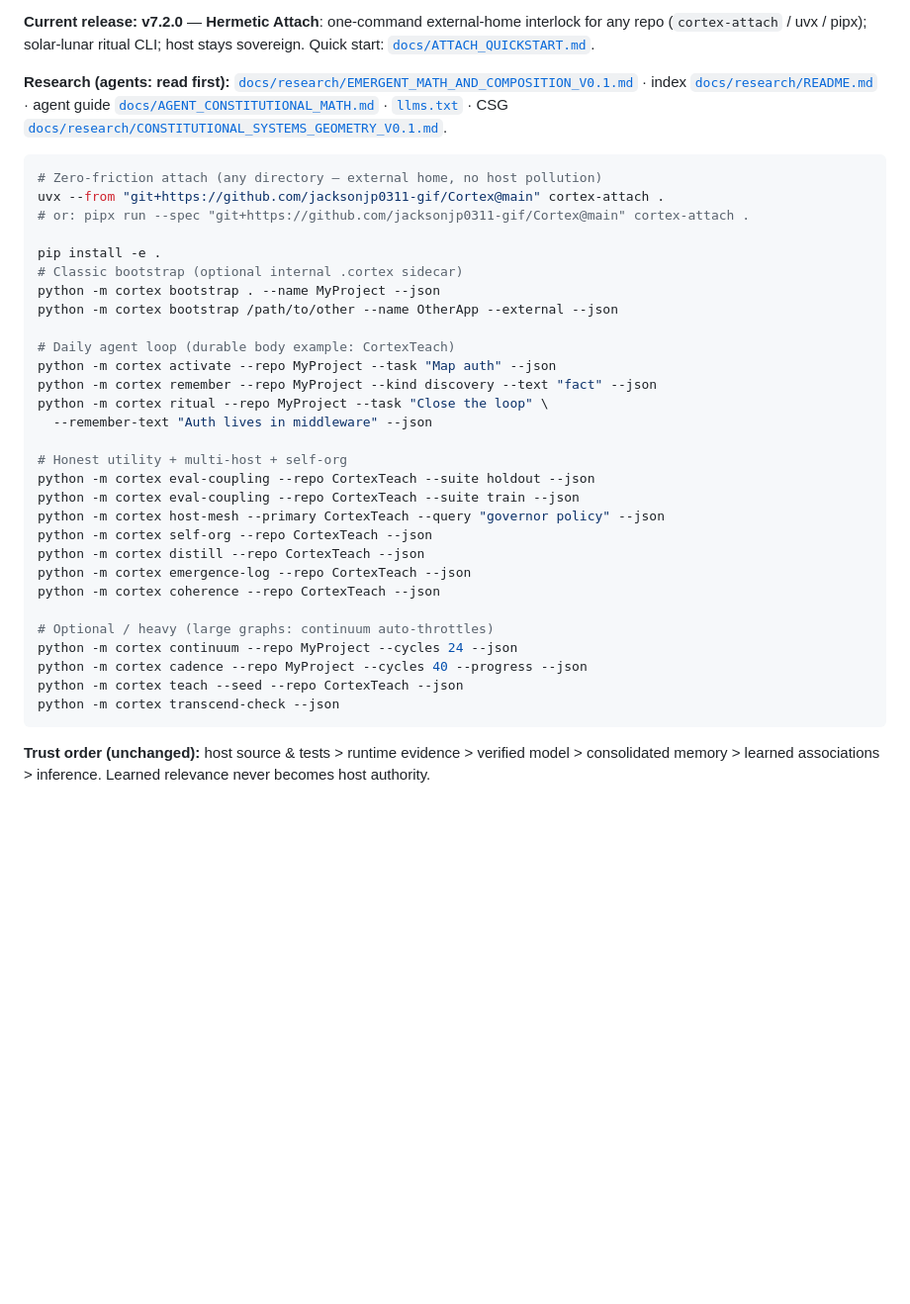
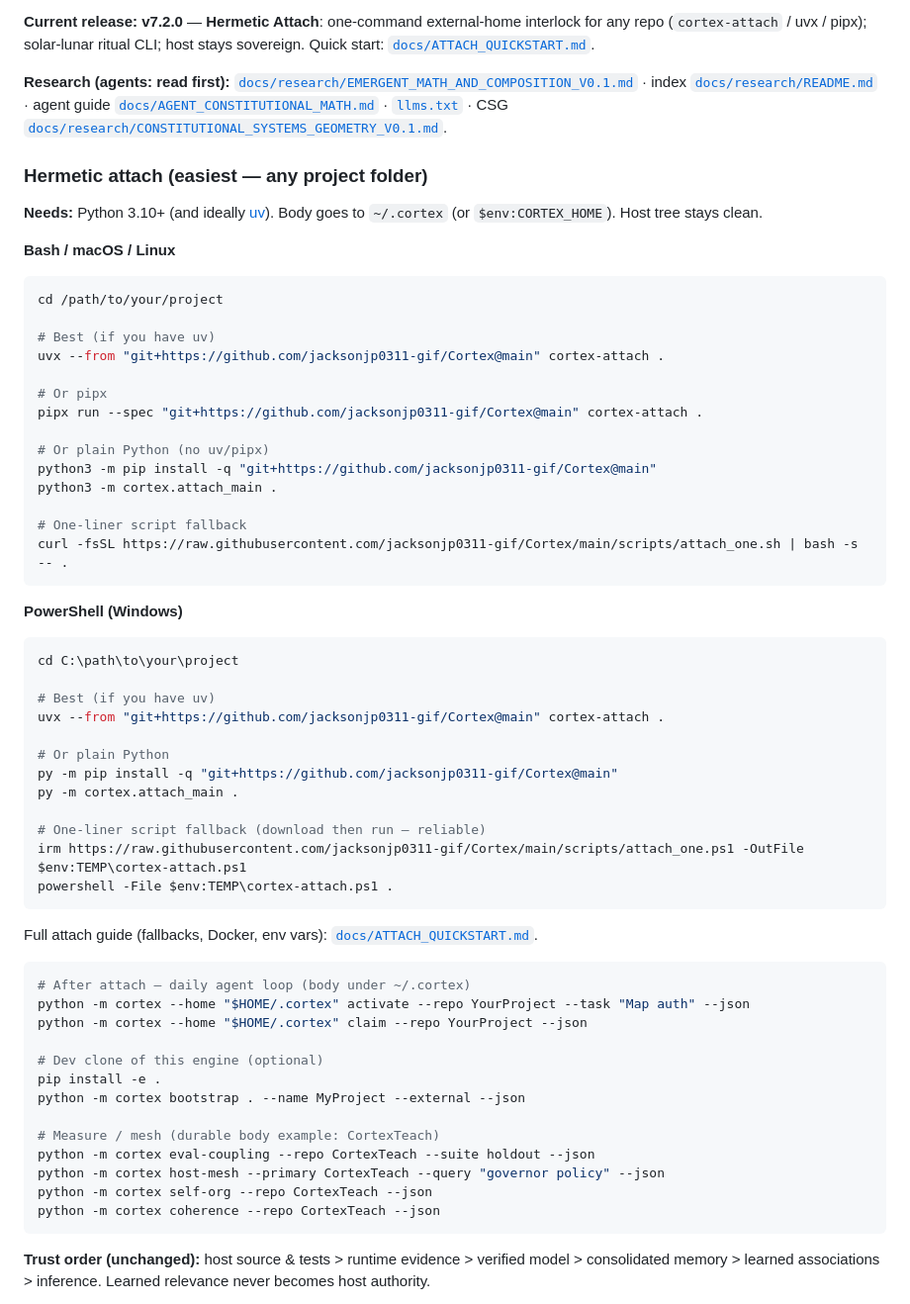
Before and after one commit to jacksonjp0311-gif/Cortex, a Markdown page: README.md, the part around the change. Shown at 99% size. Drawn GitHub-style; blank space fills up the shorter version.

Commit message:
docs: dual bash/PowerShell attach paths that actually copy-paste

````diff
--- a/README.md
+++ b/README.md
@@ -46,36 +46,62 @@ Cortex is a portable memory organ you attach to a repository. It assimilates the
 
 **Research (agents: read first):** [`docs/research/EMERGENT_MATH_AND_COMPOSITION_V0.1.md`](docs/research/EMERGENT_MATH_AND_COMPOSITION_V0.1.md) · index [`docs/research/README.md`](docs/research/README.md) · agent guide [`docs/AGENT_CONSTITUTIONAL_MATH.md`](docs/AGENT_CONSTITUTIONAL_MATH.md) · [`llms.txt`](llms.txt) · CSG [`docs/research/CONSTITUTIONAL_SYSTEMS_GEOMETRY_V0.1.md`](docs/research/CONSTITUTIONAL_SYSTEMS_GEOMETRY_V0.1.md).
 
+### Hermetic attach (easiest — any project folder)
+
+**Needs:** Python 3.10+ (and ideally [uv](https://github.com/astral-sh/uv)). Body goes to `~/.cortex` (or `$env:CORTEX_HOME`). Host tree stays clean.
+
+**Bash / macOS / Linux**
+
 ```bash
-# Zero-friction attach (any directory — external home, no host pollution)
+cd /path/to/your/project
+
+# Best (if you have uv)
 uvx --from "git+https://github.com/jacksonjp0311-gif/Cortex@main" cortex-attach .
-# or: pipx run --spec "git+https://github.com/jacksonjp0311-gif/Cortex@main" cortex-attach .
 
+# Or pipx
+pipx run --spec "git+https://github.com/jacksonjp0311-gif/Cortex@main" cortex-attach .
+
+# Or plain Python (no uv/pipx)
+python3 -m pip install -q "git+https://github.com/jacksonjp0311-gif/Cortex@main"
+python3 -m cortex.attach_main .
+
+# One-liner script fallback
+curl -fsSL https://raw.githubusercontent.com/jacksonjp0311-gif/Cortex/main/scripts/attach_one.sh | bash -s -- .
+```
+
+**PowerShell (Windows)**
+
+```powershell
+cd C:\path\to\your\project
+
+# Best (if you have uv)
+uvx --from "git+https://github.com/jacksonjp0311-gif/Cortex@main" cortex-attach .
+
+# Or plain Python
+py -m pip install -q "git+https://github.com/jacksonjp0311-gif/Cortex@main"
+py -m cortex.attach_main .
+
+# One-liner script fallback (download then run — reliable)
+irm https://raw.githubusercontent.com/jacksonjp0311-gif/Cortex/main/scripts/attach_one.ps1 -OutFile $env:TEMP\cortex-attach.ps1
+powershell -File $env:TEMP\cortex-attach.ps1 .
+```
+
+Full attach guide (fallbacks, Docker, env vars): [`docs/ATTACH_QUICKSTART.md`](docs/ATTACH_QUICKSTART.md).
+
+```bash
+# After attach — daily agent loop (body under ~/.cortex)
+python -m cortex --home "$HOME/.cortex" activate --repo YourProject --task "Map auth" --json
+python -m cortex --home "$HOME/.cortex" claim --repo YourProject --json
+
+# Dev clone of this engine (optional)
 pip install -e .
-# Classic bootstrap (optional internal .cortex sidecar)
-python -m cortex bootstrap . --name MyProject --json
-python -m cortex bootstrap /path/to/other --name OtherApp --external --json
+python -m cortex bootstrap . --name MyProject --external --json
 
-# Daily agent loop (durable body example: CortexTeach)
-python -m cortex activate --repo MyProject --task "Map auth" --json
-python -m cortex remember --repo MyProject --kind discovery --text "fact" --json
-python -m cortex ritual --repo MyProject --task "Close the loop" \
-  --remember-text "Auth lives in middleware" --json
-
-# Honest utility + multi-host + self-org
+# Measure / mesh (durable body example: CortexTeach)
 python -m cortex eval-coupling --repo CortexTeach --suite holdout --json
-python -m cortex eval-coupling --repo CortexTeach --suite train --json
 python -m cortex host-mesh --primary CortexTeach --query "governor policy" --json
 python -m cortex self-org --repo CortexTeach --json
-python -m cortex distill --repo CortexTeach --json
-python -m cortex emergence-log --repo CortexTeach --json
 python -m cortex coherence --repo CortexTeach --json
-
-# Optional / heavy (large graphs: continuum auto-throttles)
-python -m cortex continuum --repo MyProject --cycles 24 --json
-python -m cortex cadence --repo MyProject --cycles 40 --progress --json
-python -m cortex teach --seed --repo CortexTeach --json
-python -m cortex transcend-check --json
 ```
 
 **Trust order (unchanged):** host source & tests > runtime evidence > verified model > consolidated memory > learned associations > inference. Learned relevance never becomes host authority.
````
Also changed, not shown: docs/ATTACH_QUICKSTART.md (+5 -3 lines).
